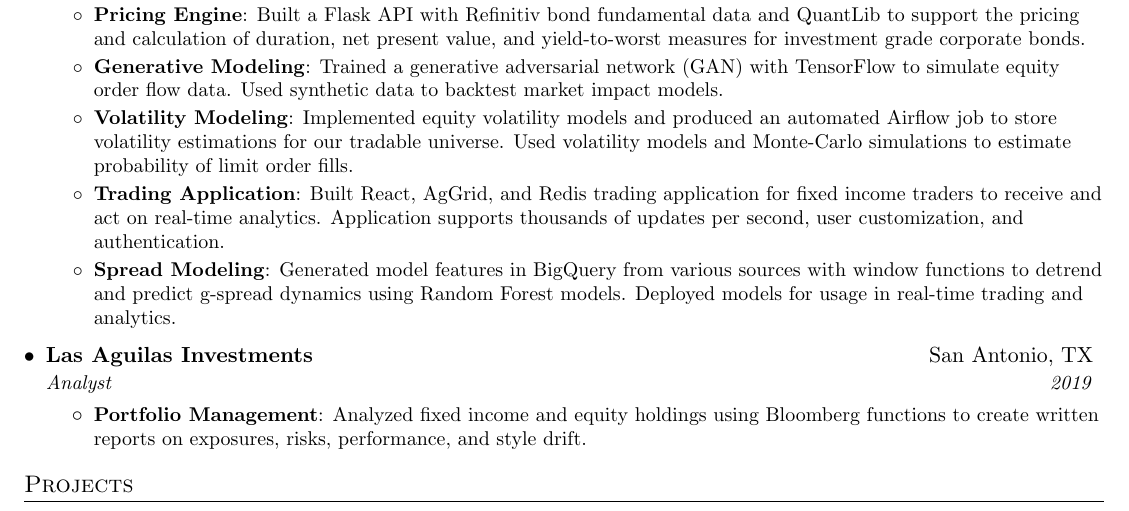
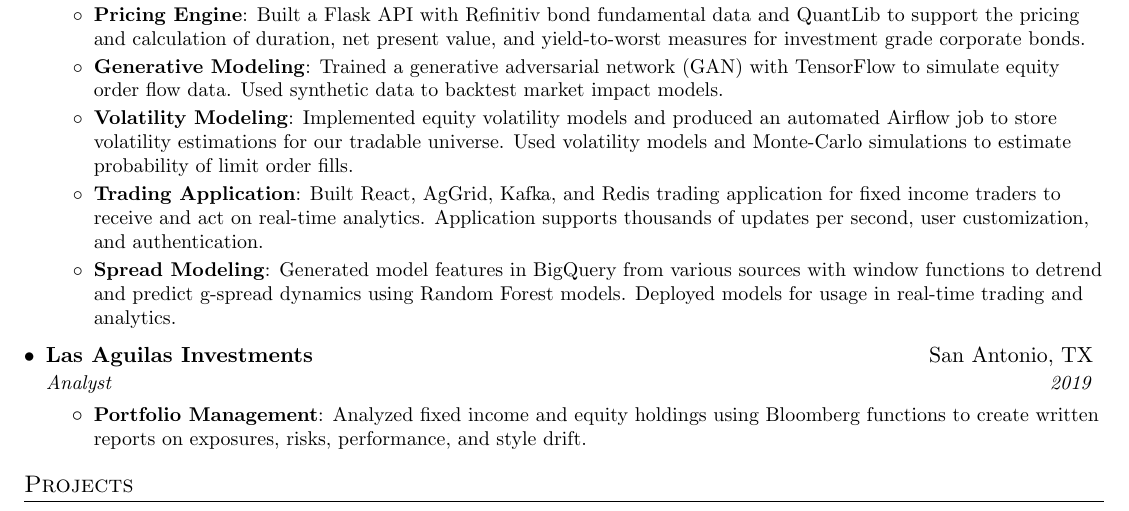
Before and after one commit to jptree/resume, a LaTeX CV (resume.tex): part of the page, cut so that both start at the same text. Compiled offline with pdfLaTeX.

Commit message:
added kafka to trading application

```diff
--- a/resume.tex
+++ b/resume.tex
@@ -124,7 +124,7 @@
         \resumeItem{Volatility Modeling}
             {Implemented equity volatility models and produced an automated Airflow job to store volatility estimations for our tradable universe. Used volatility models and Monte-Carlo simulations to estimate probability of limit order fills.}
         \resumeItem{Trading Application}
-            {Built React, AgGrid, and Redis trading application for fixed income traders to receive and act on real-time analytics. Application supports thousands of updates per second, user customization, and authentication.}
+            {Built React, AgGrid, Kafka, and Redis trading application for fixed income traders to receive and act on real-time analytics. Application supports thousands of updates per second, user customization, and authentication.}
         \resumeItem{Spread Modeling}
             {Generated model features in BigQuery from various sources with window functions to detrend and predict g-spread dynamics using Random Forest models. Deployed models for usage in real-time trading and analytics.}
       \resumeItemListEnd
```
Also changed, not shown: resume.pdf.
